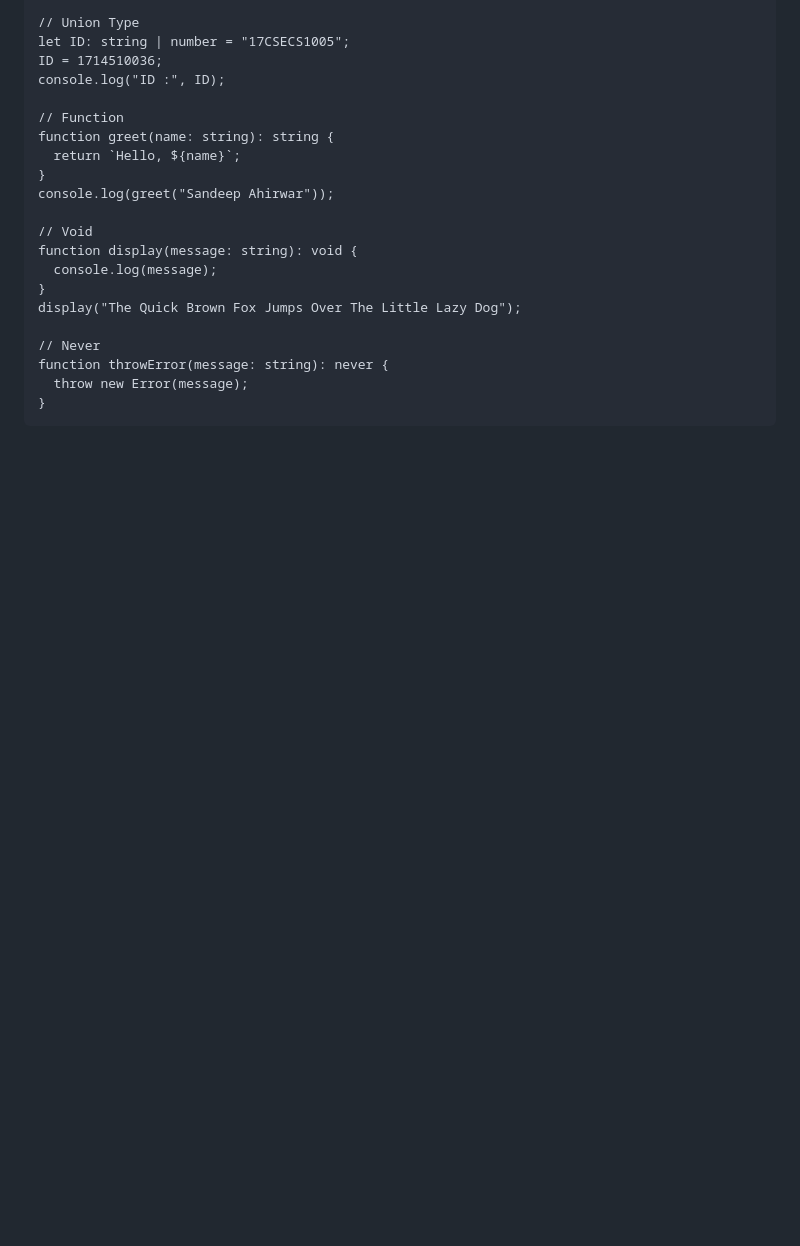
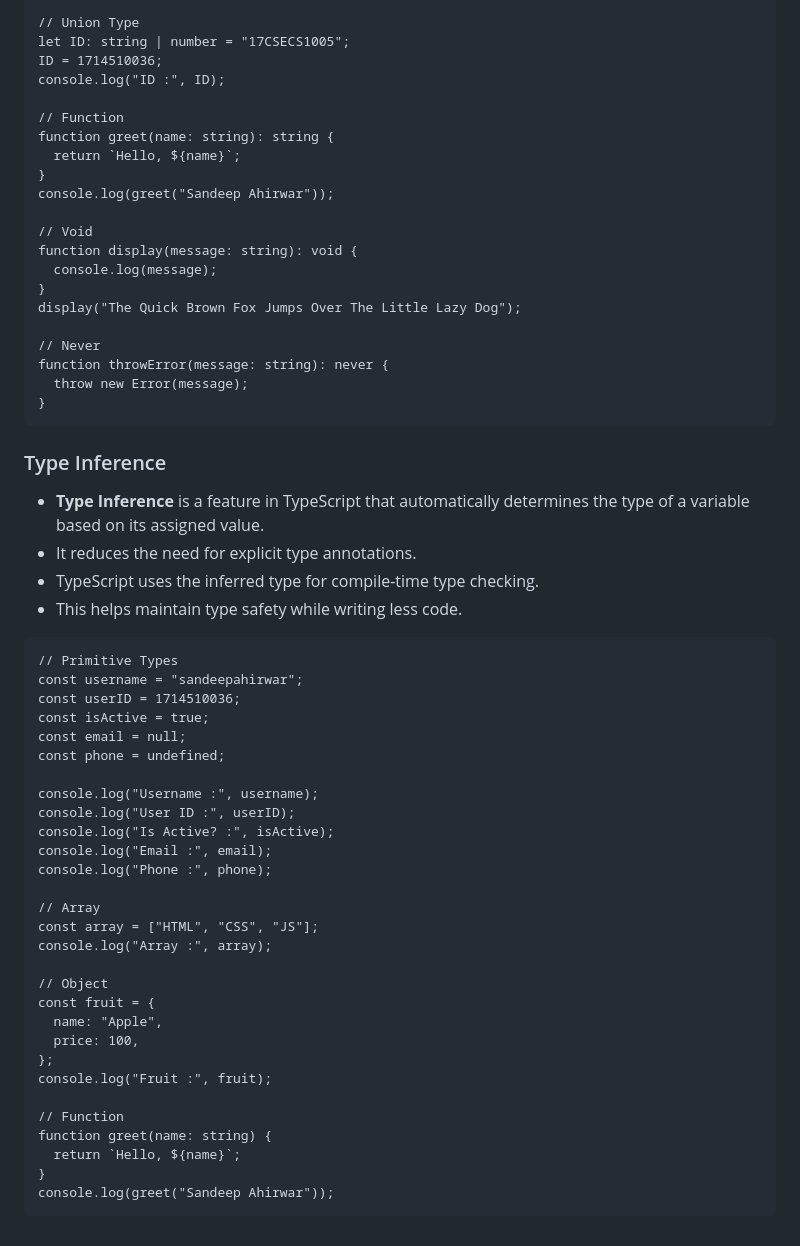
Before and after one commit to ersandeepahirwar/TS, a Markdown page: README.md, the part around the change. Rendered like a GitHub page; blank space fills up the shorter version.

````diff
--- a/README.md
+++ b/README.md
@@ -168,3 +168,42 @@ function throwError(message: string): never {
   throw new Error(message);
 }
 ```
+
+### Type Inference
+
+* **Type Inference** is a feature in TypeScript that automatically determines the type of a variable based on its assigned value.
+* It reduces the need for explicit type annotations.
+* TypeScript uses the inferred type for compile-time type checking.
+* This helps maintain type safety while writing less code.
+
+```
+// Primitive Types
+const username = "sandeepahirwar";
+const userID = 1714510036;
+const isActive = true;
+const email = null;
+const phone = undefined;
+
+console.log("Username :", username);
+console.log("User ID :", userID);
+console.log("Is Active? :", isActive);
+console.log("Email :", email);
+console.log("Phone :", phone);
+
+// Array
+const array = ["HTML", "CSS", "JS"];
+console.log("Array :", array);
+
+// Object
+const fruit = {
+  name: "Apple",
+  price: 100,
+};
+console.log("Fruit :", fruit);
+
+// Function
+function greet(name: string) {
+  return `Hello, ${name}`;
+}
+console.log(greet("Sandeep Ahirwar"));
+```
````
